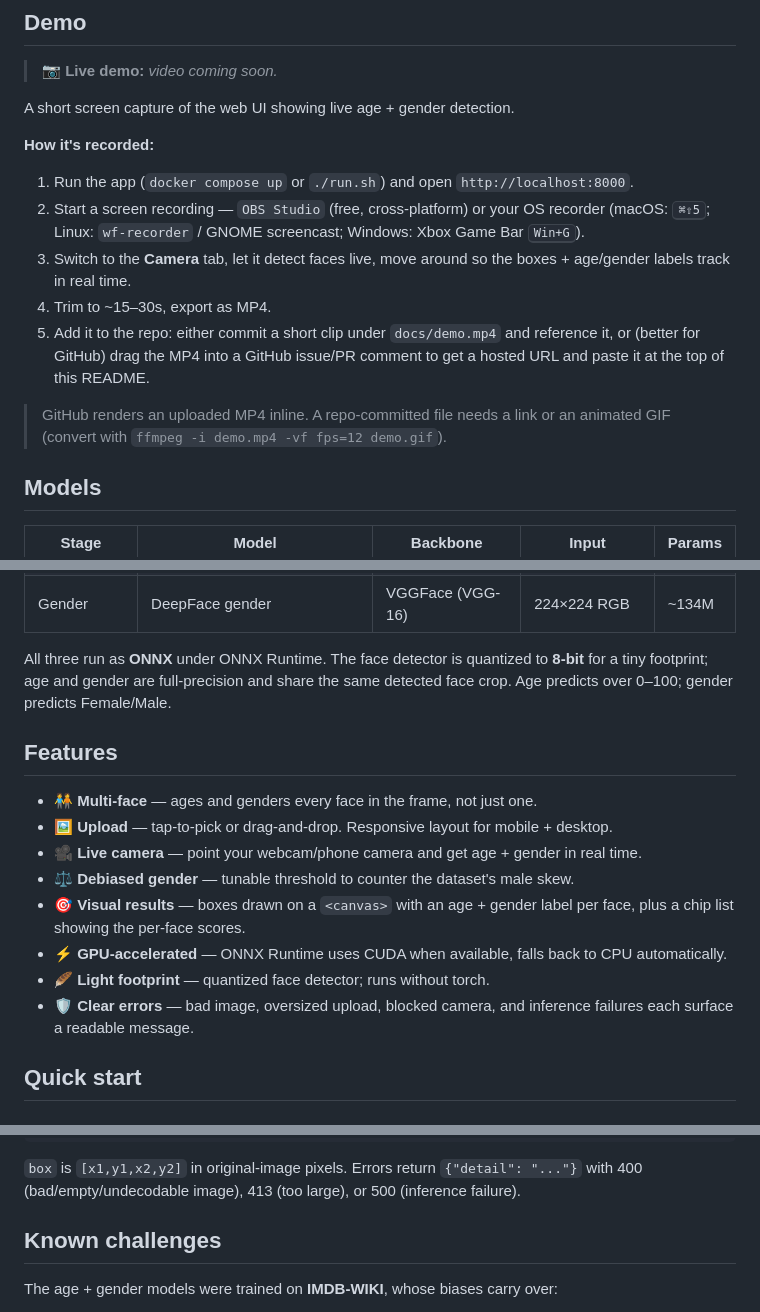
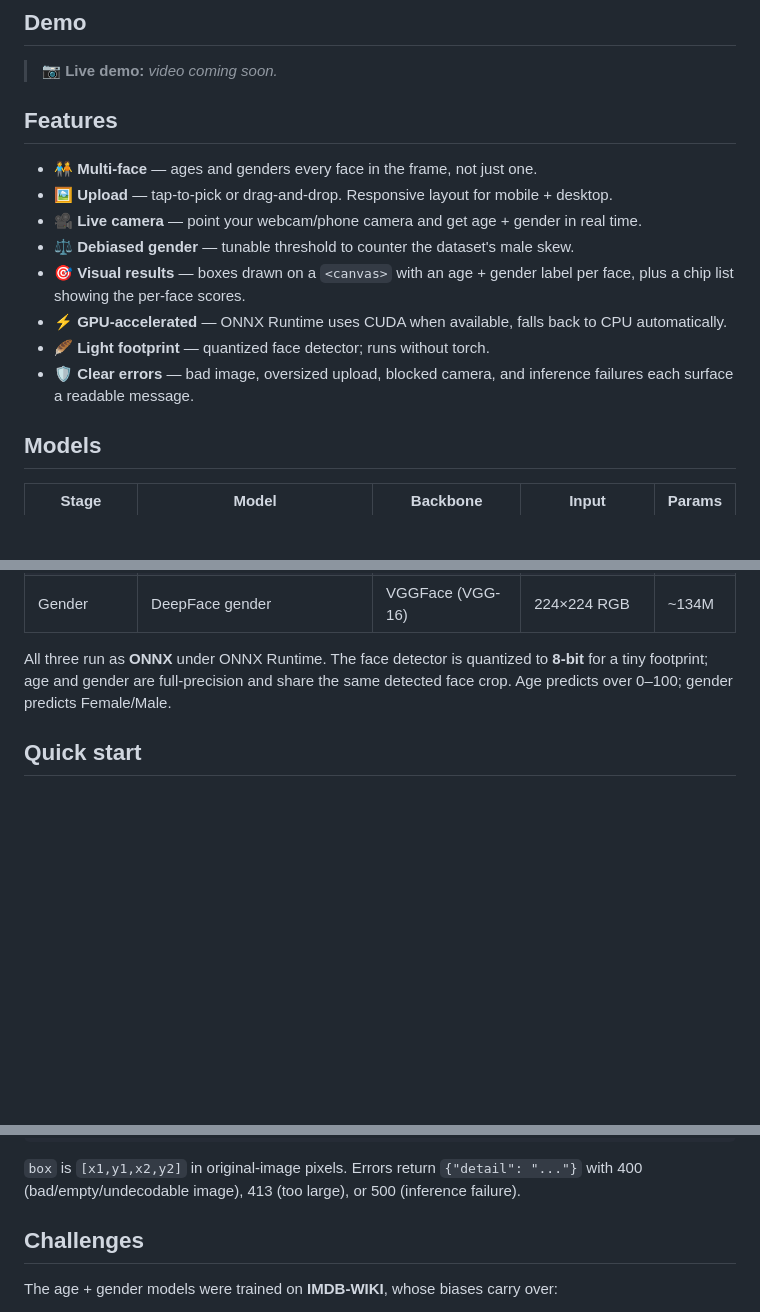
Before and after one commit to DatDangTien/AgePredictor, a Markdown page: README.md, 3 parts joined by grey strips. GitHub-like rendering; blank space fills up the shorter version.

Commit message:
chore: update README.md

```diff
--- a/README.md
+++ b/README.md
@@ -14,24 +14,20 @@ image --> face detection --> per-face crop + align --+--> age model    --+--> ag
 
 > 📷 **Live demo:** _video coming soon._
 
-A short screen capture of the web UI showing live age + gender detection.
+## Features
 
-**How it's recorded:**
+- 🧑‍🤝‍🧑 **Multi-face** — ages and genders every face in the frame, not just one.
+- 🖼️ **Upload** — tap-to-pick or drag-and-drop. Responsive layout for mobile + desktop.
+- 🎥 **Live camera** — point your webcam/phone camera and get age + gender in real time.
+- ⚖️ **Debiased gender** — tunable threshold to counter the dataset's male skew.
+- 🎯 **Visual results** — boxes drawn on a `<canvas>` with an age + gender label
+  per face, plus a chip list showing the per-face scores.
+- ⚡ **GPU-accelerated** — ONNX Runtime uses CUDA when available, falls back to
+  CPU automatically.
+- 🪶 **Light footprint** — quantized face detector; runs without torch.
+- 🛡️ **Clear errors** — bad image, oversized upload, blocked camera, and
+  inference failures each surface a readable message.
 
-1. Run the app (`docker compose up` or `./run.sh`) and open
-   `http://localhost:8000`.
-2. Start a screen recording — `OBS Studio` (free, cross-platform) or your OS
-   recorder (macOS: <kbd>⌘⇧5</kbd>; Linux: `wf-recorder` / GNOME screencast;
-   Windows: Xbox Game Bar <kbd>Win+G</kbd>).
-3. Switch to the **Camera** tab, let it detect faces live, move around so the
-   boxes + age/gender labels track in real time.
-4. Trim to ~15–30s, export as MP4.
-5. Add it to the repo: either commit a short clip under `docs/demo.mp4` and
-   reference it, or (better for GitHub) drag the MP4 into a GitHub issue/PR
-   comment to get a hosted URL and paste it at the top of this README.
-
-> GitHub renders an uploaded MP4 inline. A repo-committed file needs a link or
-> an animated GIF (convert with `ffmpeg -i demo.mp4 -vf fps=12 demo.gif`).
 
 ## Models
 
@@ -45,19 +41,6 @@ All three run as **ONNX** under ONNX Runtime. The face detector is quantized to
 **8-bit** for a tiny footprint; age and gender are full-precision and share the
 same detected face crop. Age predicts over 0–100; gender predicts Female/Male.
 
-## Features
-
-- 🧑‍🤝‍🧑 **Multi-face** — ages and genders every face in the frame, not just one.
-- 🖼️ **Upload** — tap-to-pick or drag-and-drop. Responsive layout for mobile + desktop.
-- 🎥 **Live camera** — point your webcam/phone camera and get age + gender in real time.
-- ⚖️ **Debiased gender** — tunable threshold to counter the dataset's male skew.
-- 🎯 **Visual results** — boxes drawn on a `<canvas>` with an age + gender label
-  per face, plus a chip list showing the per-face scores.
-- ⚡ **GPU-accelerated** — ONNX Runtime uses CUDA when available, falls back to
-  CPU automatically.
-- 🪶 **Light footprint** — quantized face detector; runs without torch.
-- 🛡️ **Clear errors** — bad image, oversized upload, blocked camera, and
-  inference failures each surface a readable message.
 
 ## Quick start
 
@@ -138,7 +120,7 @@ CUDA provider just won't load).
 `{"detail": "..."}` with 400 (bad/empty/undecodable image), 413 (too large),
 or 500 (inference failure).
 
-## Known challenges
+## Challenges
 
 The age + gender models were trained on **IMDB-WIKI**, whose biases carry over:
 
```
Also changed, not shown: other parts of README.md (+0 -1 lines).
